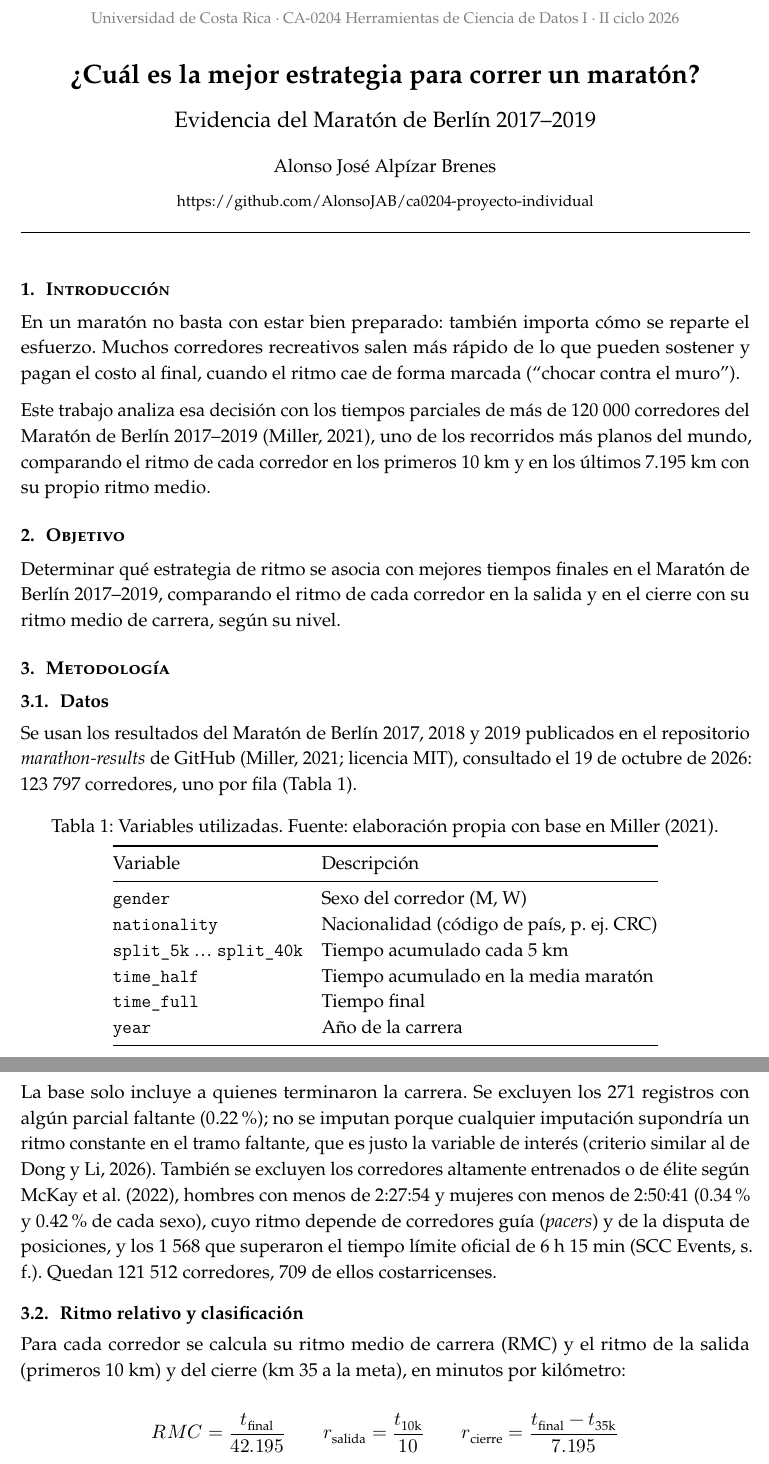
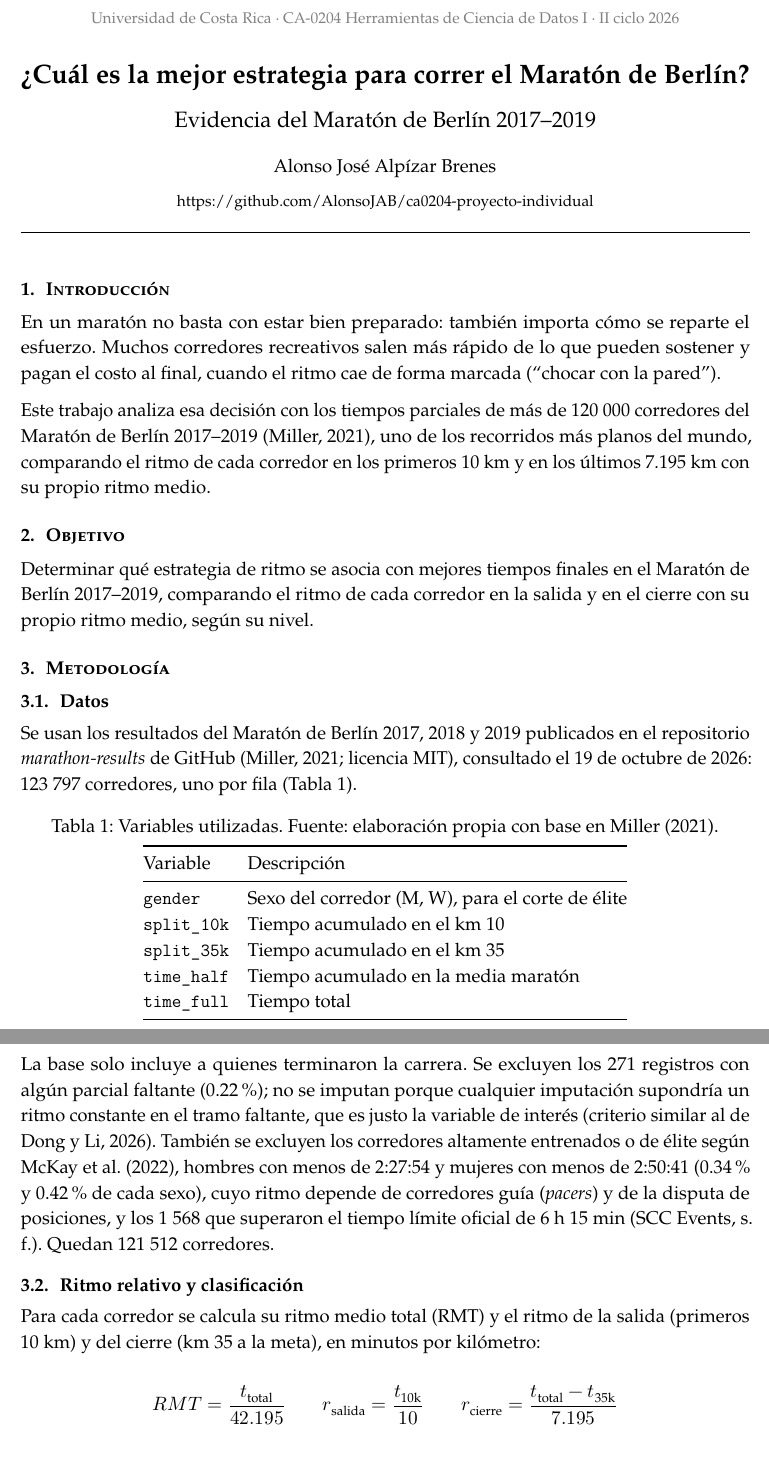
Before and after one commit to AlonsoJAB/ca0204-proyecto-individual, a Quarto document (cod/Individual_Alpizar_Alonso_HerramientasDatosI_2026.qmd): two parts of pages 1 and 2 of 6, joined at a grey line, cut so that both start at the same text. The pictures show the output file res/Individual_Alpizar_Alonso_HerramientasDatosI_2026.pdf that the author committed with the source.

Commit message:
docs: alinea el informe con la presentación

```diff
--- a/cod/Individual_Alpizar_Alonso_HerramientasDatosI_2026.qmd
+++ b/cod/Individual_Alpizar_Alonso_HerramientasDatosI_2026.qmd
@@ -1,5 +1,5 @@
 ---
-title: "¿Cuál es la mejor estrategia para correr un maratón?"
+title: "¿Cuál es la mejor estrategia para correr el Maratón de Berlín?"
 author: "Alonso José Alpízar Brenes"
 lang: es
 format:
@@ -91,13 +90,13 @@ n_crc   <- sum(berlin_limpio$nationality == "CRC", na.rm = TRUE)
 
 # Introducción
 
-En un maratón no basta con estar bien preparado: también importa cómo se reparte el esfuerzo. Muchos corredores recreativos salen más rápido de lo que pueden sostener y pagan el costo al final, cuando el ritmo cae de forma marcada ("chocar contra el muro").
+En un maratón no basta con estar bien preparado: también importa cómo se reparte el esfuerzo. Muchos corredores recreativos salen más rápido de lo que pueden sostener y pagan el costo al final, cuando el ritmo cae de forma marcada ("chocar con la pared").
 
 Este trabajo analiza esa decisión con los tiempos parciales de más de 120 000 corredores del Maratón de Berlín 2017–2019 (Miller, 2021), uno de los recorridos más planos del mundo, comparando el ritmo de cada corredor en los primeros 10 km y en los últimos 7.195 km con su propio ritmo medio.
 
 # Objetivo
 
-Determinar qué estrategia de ritmo se asocia con mejores tiempos finales en el Maratón de Berlín 2017–2019, comparando el ritmo de cada corredor en la salida y en el cierre con su ritmo medio de carrera, según su nivel.
+Determinar qué estrategia de ritmo se asocia con mejores tiempos finales en el Maratón de Berlín 2017–2019, comparando el ritmo de cada corredor en la salida y en el cierre con su propio ritmo medio, según su nivel.
 
 # Metodología
 
@@ -107,24 +106,23 @@ Se usan los resultados del Maratón de Berlín 2017, 2018 y 2019 publicados en e
 
 | Variable | Descripción |
 |:---|:---|
-| `gender` | Sexo del corredor (M, W) |
-| `nationality` | Nacionalidad (código de país, p. ej. CRC) |
-| `split_5k` … `split_40k` | Tiempo acumulado cada 5 km |
+| `gender` | Sexo del corredor (M, W), para el corte de élite |
+| `split_10k` | Tiempo acumulado en el km 10 |
+| `split_35k` | Tiempo acumulado en el km 35 |
 | `time_half` | Tiempo acumulado en la media maratón |
-| `time_full` | Tiempo final |
-| `year` | Año de la carrera |
+| `time_full` | Tiempo total |
 
 : Variables utilizadas. Fuente: elaboración propia con base en Miller (2021). {#tbl-variables}
 
-La base solo incluye a quienes terminaron la carrera. Se excluyen los 271 registros con algún parcial faltante (0.22 %); no se imputan porque cualquier imputación supondría un ritmo constante en el tramo faltante, que es justo la variable de interés (criterio similar al de Dong y Li, 2026). También se excluyen los corredores altamente entrenados o de élite según McKay et al. (2022), hombres con menos de 2:27:54 y mujeres con menos de 2:50:41 (0.34 % y 0.42 % de cada sexo), cuyo ritmo depende de corredores guía (*pacers*) y de la disputa de posiciones, y los 1 568 que superaron el tiempo límite oficial de 6 h 15 min (SCC Events, s. f.). Quedan `r miles(n_total)` corredores, `r n_crc` de ellos costarricenses.
+La base solo incluye a quienes terminaron la carrera. Se excluyen los 271 registros con algún parcial faltante (0.22 %); no se imputan porque cualquier imputación supondría un ritmo constante en el tramo faltante, que es justo la variable de interés (criterio similar al de Dong y Li, 2026). También se excluyen los corredores altamente entrenados o de élite según McKay et al. (2022), hombres con menos de 2:27:54 y mujeres con menos de 2:50:41 (0.34 % y 0.42 % de cada sexo), cuyo ritmo depende de corredores guía (*pacers*) y de la disputa de posiciones, y los 1 568 que superaron el tiempo límite oficial de 6 h 15 min (SCC Events, s. f.). Quedan `r miles(n_total)` corredores.
 
 ## Ritmo relativo y clasificación
 
-Para cada corredor se calcula su ritmo medio de carrera (RMC) y el ritmo de la salida (primeros 10 km) y del cierre (km 35 a la meta), en minutos por kilómetro:
+Para cada corredor se calcula su ritmo medio total (RMT) y el ritmo de la salida (primeros 10 km) y del cierre (km 35 a la meta), en minutos por kilómetro:
 
-$$RMC = \frac{t_{\text{final}}}{42.195} \qquad
+$$RMT = \frac{t_{\text{total}}}{42.195} \qquad
 r_{\text{salida}} = \frac{t_{\text{10k}}}{10} \qquad
-r_{\text{cierre}} = \frac{t_{\text{final}} - t_{\text{35k}}}{7.195}$$
+r_{\text{cierre}} = \frac{t_{\text{total}} - t_{\text{35k}}}{7.195}$$
 
 donde $t$ es el tiempo acumulado en minutos. Cada tramo se compara con el ritmo medio del propio corredor mediante el ritmo relativo:
 
```
Also changed, not shown: cod/metodologia.R (+1 -1 lines), res/Individual_Alpizar_Alonso_HerramientasDatosI_2026.pdf, cod/Individual_Alpizar_Alonso_HerramientasDatosI_2026.qmd (11 more changed lines).
